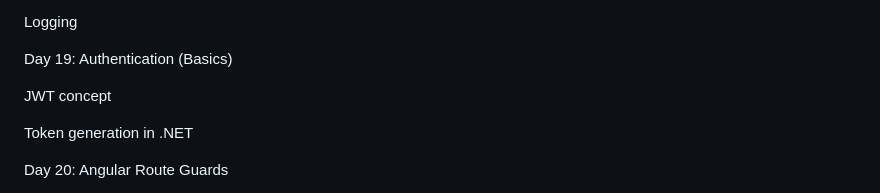
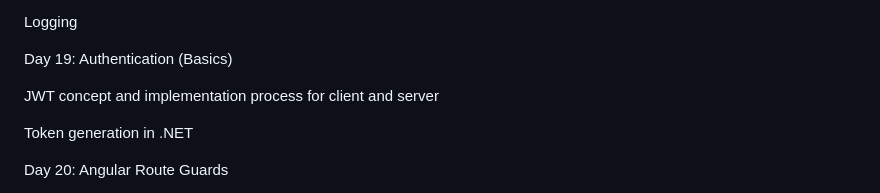
Before and after one commit to CodeAdmirerDev/AngularWithASPNETCoreMVC, a Markdown page: README.md, the part around the change. Rendered like a GitHub page.

```diff
--- a/README.md
+++ b/README.md
@@ -165,7 +165,7 @@ Logging
 
 Day 19: Authentication (Basics)
 
-JWT concept
+JWT concept and implementation process for client and server
 
 Token generation in .NET
 
```
